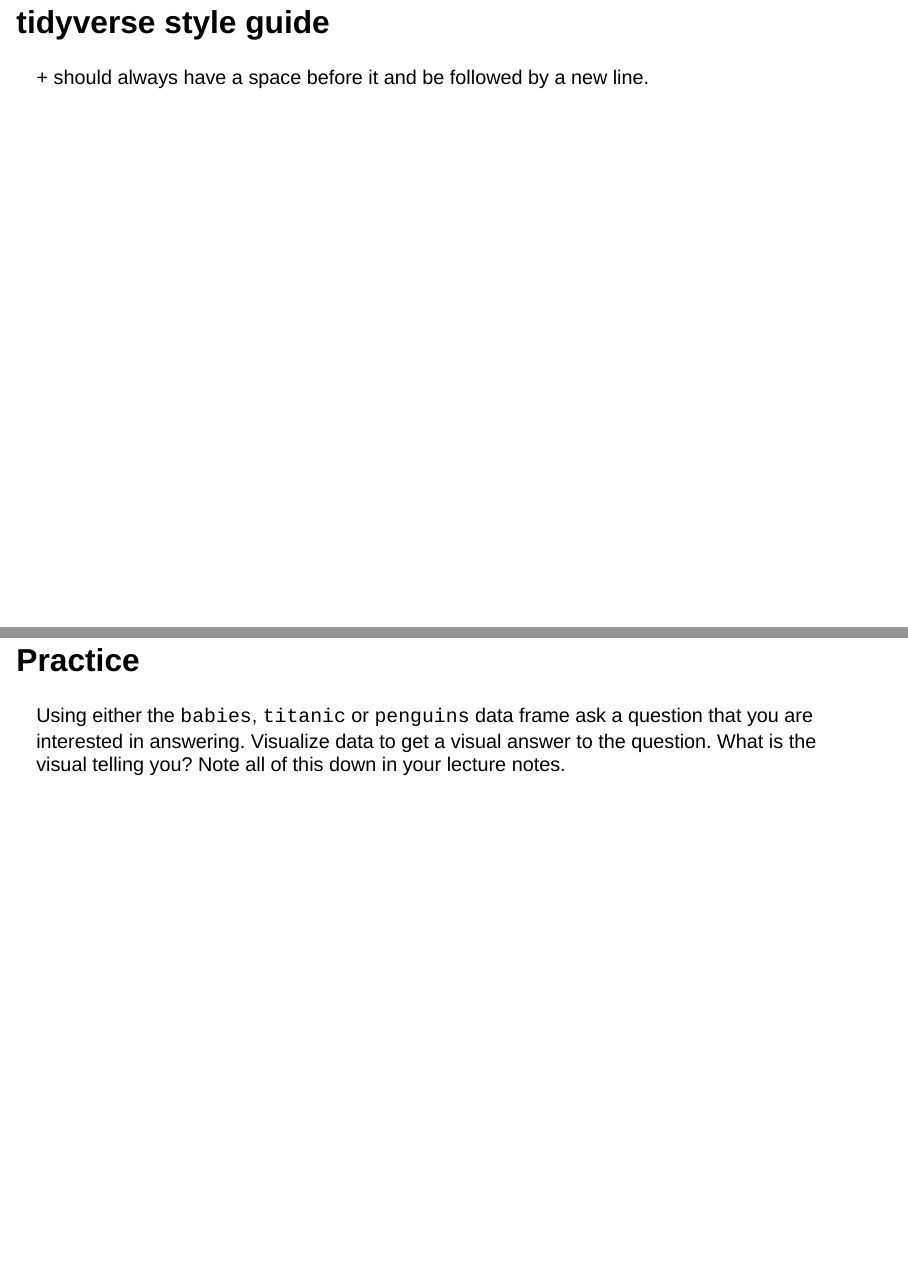
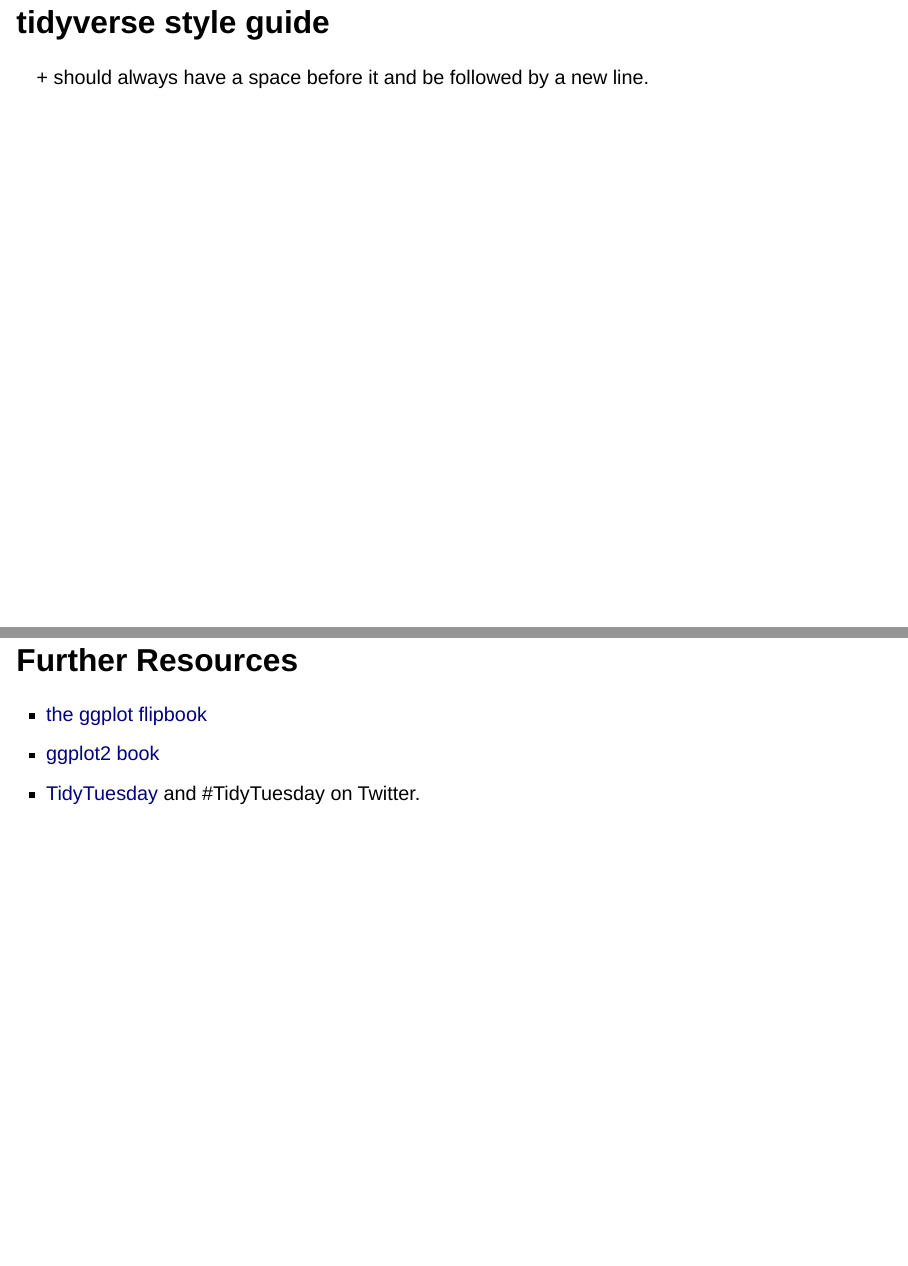
Before and after one commit to bayes-bats/bootcamp-materials-2023, a Quarto document (day-0-prerequisites/4-lec-ggplot/4-lec-ggplot.qmd): pages 46 and 47 of 47 before the commit and pages 46 and 47 of 48 after it, joined at a grey line. Rendered offline with R 4.5, knitr and Pandoc in place of Quarto, with nearby package versions; drawn as Slidy slides in place of the format the file asks for; some code elsewhere in the file could not run offline; column names are cleaned by a stand-in for the janitor package.

Commit message:
add ggplot resources

```diff
--- a/day-0-prerequisites/4-lec-ggplot/4-lec-ggplot.qmd
+++ b/day-0-prerequisites/4-lec-ggplot/4-lec-ggplot.qmd
@@ -838,6 +838,12 @@ knitr::include_graphics("img/ggplot-summary.jpeg")
 
 `+` should always have a space before it and be followed by a new line.
 
+## Further Resources
+
+- [the ggplot flipbook](https://evamaerey.github.io/ggplot_flipbook/ggplot_flipbook_xaringan.html#1)
+- [ggplot2 book](https://ggplot2-book.org/)
+- [TidyTuesday](https://github.com/rfordatascience/tidytuesday) and #TidyTuesday on Twitter.
+
 
 ## Practice
 
```
Also changed, not shown: day-0-prerequisites/4-lec-ggplot/4-lec-ggplot.html.
